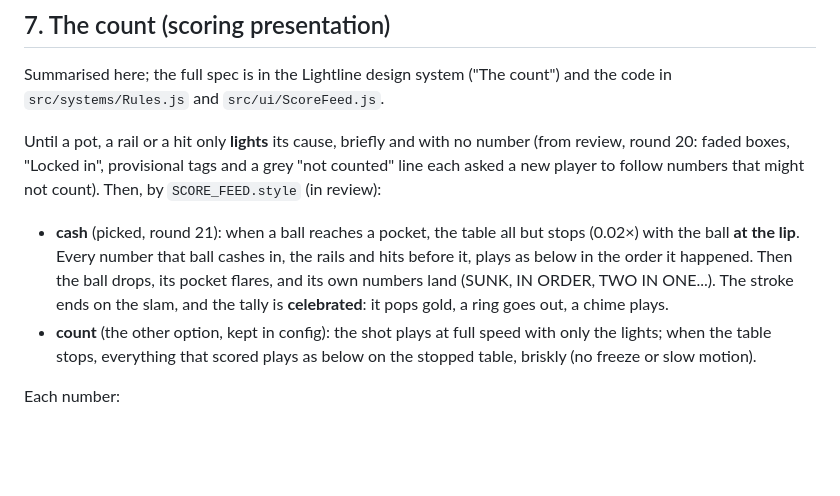
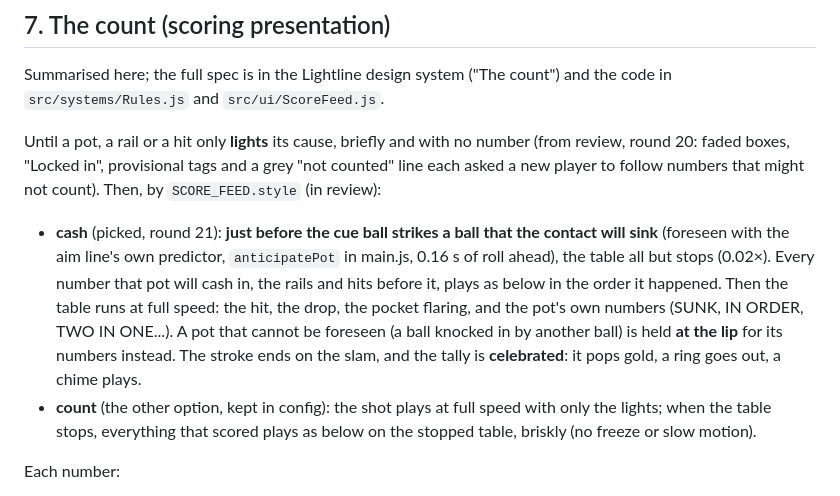
Before and after one commit to onlinestuff4me-sketch/billiard-roguelike, a Markdown page: docs/DESIGN_BIBLE.md, the part around the change. Drawn GitHub-style; blank space fills up the shorter version.

Commit message:
Bible: the freeze before the hit
Co-Authored-By: Claude Opus 5.5 <noreply@anthropic.com>
Claude-Session: https://claude.ai/code/session_019nZiiKef9e6Jh7cCYCt7Qn

```diff
--- a/docs/DESIGN_BIBLE.md
+++ b/docs/DESIGN_BIBLE.md
@@ -167,11 +167,14 @@ number (from review, round 20: faded boxes, "Locked in", provisional tags and
 a grey "not counted" line each asked a new player to follow numbers that might
 not count). Then, by `SCORE_FEED.style` (in review):
 
-- **cash** (picked, round 21): when a ball reaches a pocket, the table all
-  but stops (0.02×) with the ball **at the lip**. Every number that ball
-  cashes in, the rails and hits before it, plays as below in the order it
-  happened. Then the ball drops, its pocket flares, and its own numbers land
-  (SUNK, IN ORDER, TWO IN ONE...). The stroke ends on the slam, and the tally
+- **cash** (picked, round 21): **just before the cue ball strikes a ball
+  that the contact will sink** (foreseen with the aim line's own predictor,
+  `anticipatePot` in main.js, 0.16 s of roll ahead), the table all but stops
+  (0.02×). Every number that pot will cash in, the rails and hits before it,
+  plays as below in the order it happened. Then the table runs at full speed:
+  the hit, the drop, the pocket flaring, and the pot's own numbers (SUNK, IN
+  ORDER, TWO IN ONE...). A pot that cannot be foreseen (a ball knocked in by
+  another ball) is held **at the lip** for its numbers instead. The stroke ends on the slam, and the tally
   is **celebrated**: it pops gold, a ring goes out, a chime plays.
 - **count** (the other option, kept in config): the shot plays at full speed
   with only the lights; when the table stops, everything that scored plays as
```
